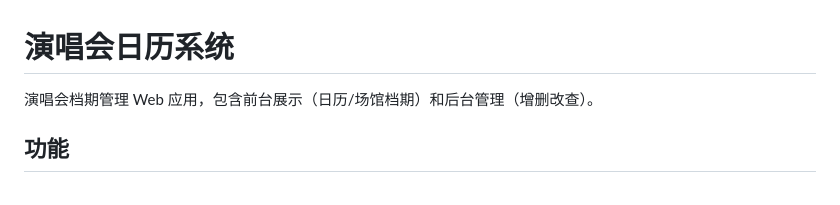
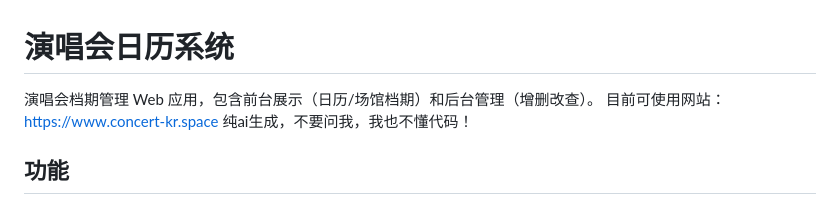
Before and after one commit to 854585859-wq/randomW, a Markdown page: README.md, the part around the change. GitHub-like rendering.

```diff
--- a/README.md
+++ b/README.md
@@ -1,6 +1,8 @@
 # 演唱会日历系统
 
 演唱会档期管理 Web 应用，包含前台展示（日历/场馆档期）和后台管理（增删改查）。
+目前可使用网站：https://www.concert-kr.space
+纯ai生成，不要问我，我也不懂代码！
 
 ## 功能
 
```
